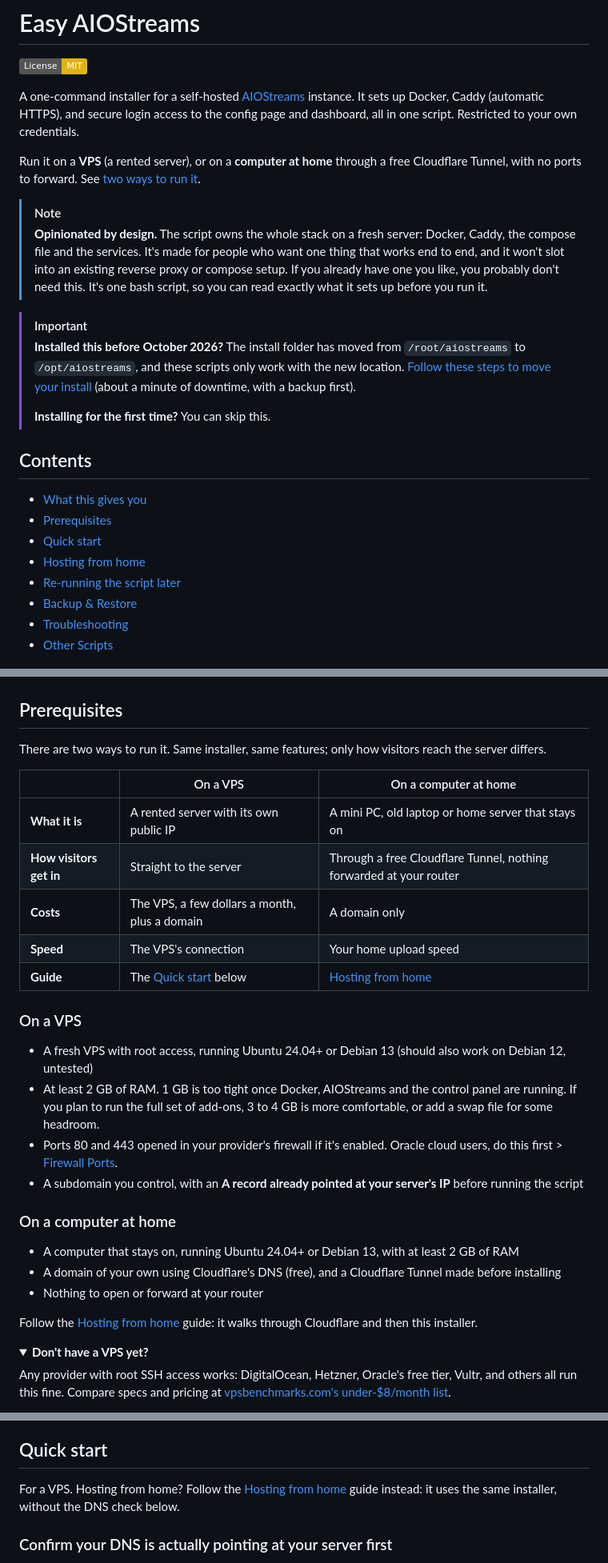
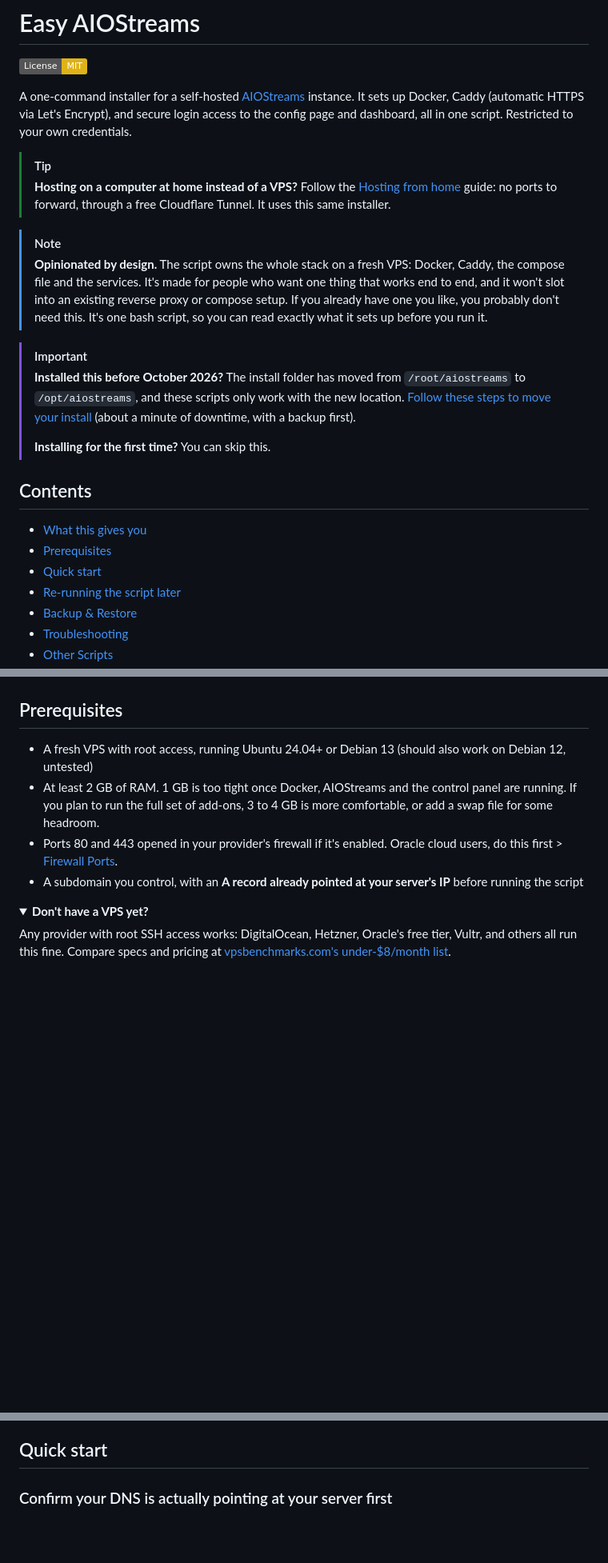
Before and after one commit to alpinezx/easy-aiostreams, a Markdown page: README.md, 3 parts joined by grey strips. Shown at 80% size. Rendered like a GitHub page; folded sections open; badges without logos; blank space fills up the shorter version.

Commit message:
Docs: README about VPS hosting again, one pointer to home hosting
Home hosting was mentioned in five places in the README (intro, contents, a comparison table with two Prerequisites lists, Quick start, a section), which muddled it for VPS users. The README is back as it was before, with one pointer under the opening paragraph and the menu's 11 and 12. The Hosting from home guide says it replaces the README's Prerequisites and Quick start, and its new After installing section links to everything shared.

Co-Authored-By: Claude Opus 5.5 <noreply@anthropic.com>

```diff
--- a/README.md
+++ b/README.md
@@ -2,12 +2,13 @@
 
 [![License: MIT](https://img.shields.io/badge/License-MIT-yellow.svg)](./LICENSE)
 
-A one-command installer for a self-hosted [AIOStreams](https://github.com/Viren070/AIOStreams) instance. It sets up Docker, Caddy (automatic HTTPS), and secure login access to the config page and dashboard, all in one script. Restricted to your own credentials.
+A one-command installer for a self-hosted [AIOStreams](https://github.com/Viren070/AIOStreams) instance. It sets up Docker, Caddy (automatic HTTPS via Let's Encrypt), and secure login access to the config page and dashboard, all in one script. Restricted to your own credentials.
 
-Run it on a **VPS** (a rented server), or on a **computer at home** through a free Cloudflare Tunnel, with no ports to forward. See [two ways to run it](#prerequisites).
+> [!TIP]
+> **Hosting on a computer at home instead of a VPS?** Follow the [Hosting from home](./docs/basic/home-hosting.md) guide: no ports to forward, through a free Cloudflare Tunnel. It uses this same installer.
 
 > [!NOTE]
-> **Opinionated by design.** The script owns the whole stack on a fresh server: Docker, Caddy, the compose file and the services. It's made for people who want one thing that works end to end, and it won't slot into an existing reverse proxy or compose setup. If you already have one you like, you probably don't need this. It's one bash script, so you can read exactly what it sets up before you run it.
+> **Opinionated by design.** The script owns the whole stack on a fresh VPS: Docker, Caddy, the compose file and the services. It's made for people who want one thing that works end to end, and it won't slot into an existing reverse proxy or compose setup. If you already have one you like, you probably don't need this. It's one bash script, so you can read exactly what it sets up before you run it.
 
 > [!IMPORTANT]
 > **Installed this before October 2026?** The install folder has moved from `/root/aiostreams` to `/opt/aiostreams`, and these scripts only work with the new location. [Follow these steps to move your install](https://github.com/alpinezx/easy-aiostreams/tree/migrate-to-opt) (about a minute of downtime, with a backup first).
@@ -19,7 +20,6 @@ Run it on a **VPS** (a rented server), or on a **computer at home** through a fr
 - [What this gives you](#what-this-gives-you)
 - [Prerequisites](#prerequisites)
 - [Quick start](#quick-start)
-- [Hosting from home](#hosting-from-home)
 - [Re-running the script later](#re-running-the-script-later)
 - [Backup & Restore](#backup--restore-migrating-to-a-new-server-optional)
 - [Troubleshooting](#troubleshooting)
@@ -49,30 +49,10 @@ Run it on a **VPS** (a rented server), or on a **computer at home** through a fr
 
 ## Prerequisites
 
-There are two ways to run it. Same installer, same features; only how visitors reach the server differs.
-
-| | On a VPS | On a computer at home |
-|---|---|---|
-| **What it is** | A rented server with its own public IP | A mini PC, old laptop or home server that stays on |
-| **How visitors get in** | Straight to the server | Through a free Cloudflare Tunnel, nothing forwarded at your router |
-| **Costs** | The VPS, a few dollars a month, plus a domain | A domain only |
-| **Speed** | The VPS's connection | Your home upload speed |
-| **Guide** | The [Quick start](#quick-start) below | [Hosting from home](./docs/basic/home-hosting.md) |
-
-### On a VPS
-
 - A fresh VPS with root access, running Ubuntu 24.04+ or Debian 13 (should also work on Debian 12, untested)
 - At least 2 GB of RAM. 1 GB is too tight once Docker, AIOStreams and the control panel are running. If you plan to run the full set of add-ons, 3 to 4 GB is more comfortable, or add a swap file for some headroom.
 - Ports 80 and 443 opened in your provider's firewall if it's enabled. Oracle cloud users, do this first > [Firewall Ports](./docs/basic/firewall-ports.md#2-check-your-providers-own-firewall-separate-from-the-server).
 - A subdomain you control, with an **A record already pointed at your server's IP** before running the script
-
-### On a computer at home
-
-- A computer that stays on, running Ubuntu 24.04+ or Debian 13, with at least 2 GB of RAM
-- A domain of your own using Cloudflare's DNS (free), and a Cloudflare Tunnel made before installing
-- Nothing to open or forward at your router
-
-Follow the [Hosting from home](./docs/basic/home-hosting.md) guide: it walks through Cloudflare and then this installer.
 
 <details>
 <summary><b>Don't have a VPS yet?</b></summary>
@@ -96,8 +76,6 @@ Any registrar works. If you're buying one just for this, prefer `.xyz` or `.top`
 </details>
 
 ## Quick start
-
-For a VPS. Hosting from home? Follow the [Hosting from home](./docs/basic/home-hosting.md) guide instead: it uses the same installer, without the DNS check below.
 
 ### Confirm your DNS is actually pointing at your server first
 
```
Also changed, not shown: other parts of README.md (+0 -4 lines), CHANGELOG.md (+1 -0 lines), docs/basic/home-hosting.md (+13 -1 lines).
